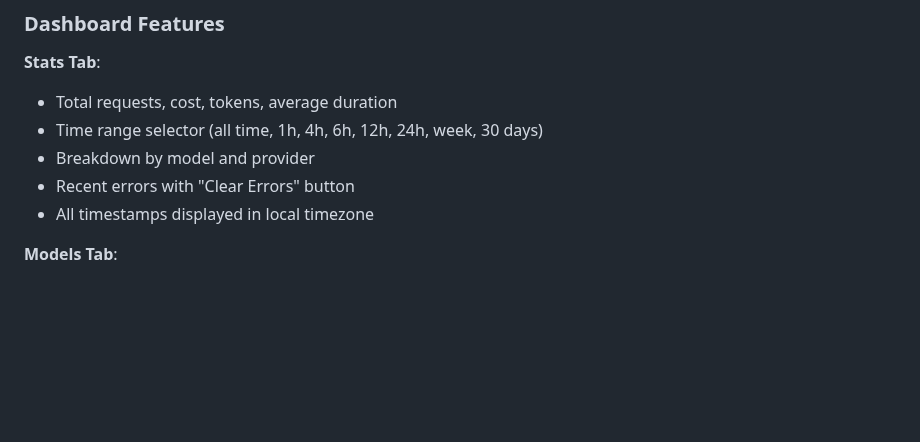
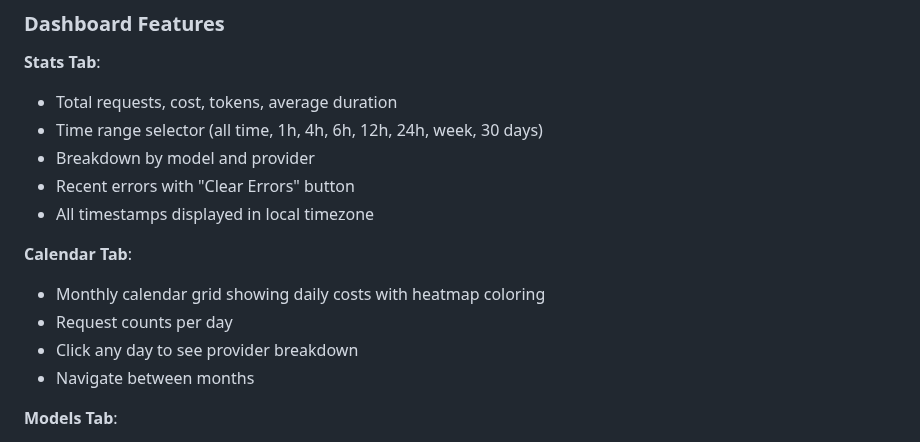
Before and after one commit to pborenstein/apantli, a Markdown page: docs/API.md, the part around the change. Drawn GitHub-style; blank space fills up the shorter version.

Commit message:
Complete remaining documentation audit items
Fixed two remaining items from DOCUMENTATION_AUDIT_2025-10-07.md:

1. docs/API.md:
   - Added Calendar Tab to Dashboard Features section
   - Now documents all four tabs: Stats, Calendar, Models, Requests

2. CLAUDE.md:
   - Fixed database schema table formatting to use left-aligned headers
   - Changed |-----| to |:-----|:-----|:-----| for consistency with other docs

All items from the audit verification checklist are now complete:
✅ All four tabs documented
✅ All API endpoints documented
✅ All query parameters documented
✅ Static files directory explained
✅ .env.example exists
✅ No contradictions between files
✅ Config examples match actual config.yaml
✅ Future Enhancements only lists unimplemented features
✅ Streaming status consistent across docs
✅ Database indexes documented
✅ Cost field names correct (per_million)
✅ Table formatting consistent (left-aligned)

```diff
--- a/docs/API.md
+++ b/docs/API.md
@@ -892,6 +892,13 @@ http://localhost:4000/
 - Recent errors with "Clear Errors" button
 - All timestamps displayed in local timezone
 
+**Calendar Tab**:
+
+- Monthly calendar grid showing daily costs with heatmap coloring
+- Request counts per day
+- Click any day to see provider breakdown
+- Navigate between months
+
 **Models Tab**:
 
 - List of configured models
```
Also changed, not shown: CLAUDE.md (+1 -1 lines).
